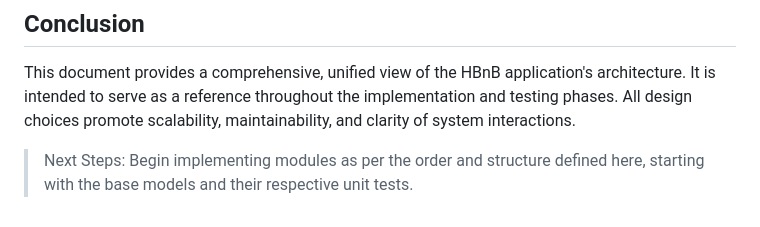
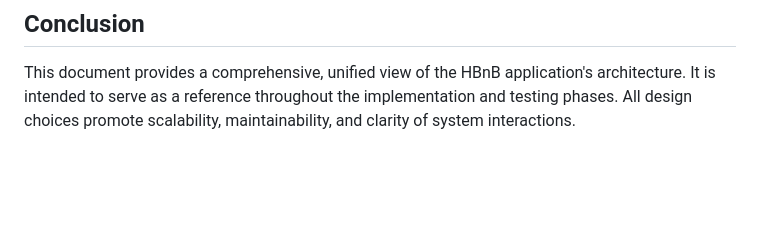
Before and after one commit to Jcarrera007/holbertonschool-hbnb, a Markdown page: part1/HBnB_project_Blueprint.md, the part around the change. Rendered like a GitHub page; blank space fills up the shorter version.

```diff
--- a/part1/HBnB_project_Blueprint.md
+++ b/part1/HBnB_project_Blueprint.md
@@ -98,5 +98,3 @@ This section describes how users interact with the platform from searching for p
 ## Conclusion
 
 This document provides a comprehensive, unified view of the HBnB application's architecture. It is intended to serve as a reference throughout the implementation and testing phases. All design choices promote scalability, maintainability, and clarity of system interactions.
-
-> Next Steps: Begin implementing modules as per the order and structure defined here, starting with the base models and their respective unit tests.
```
Also changed, not shown: part1/HBnB_project_sys_doc.md (added, +162 -0 lines).
